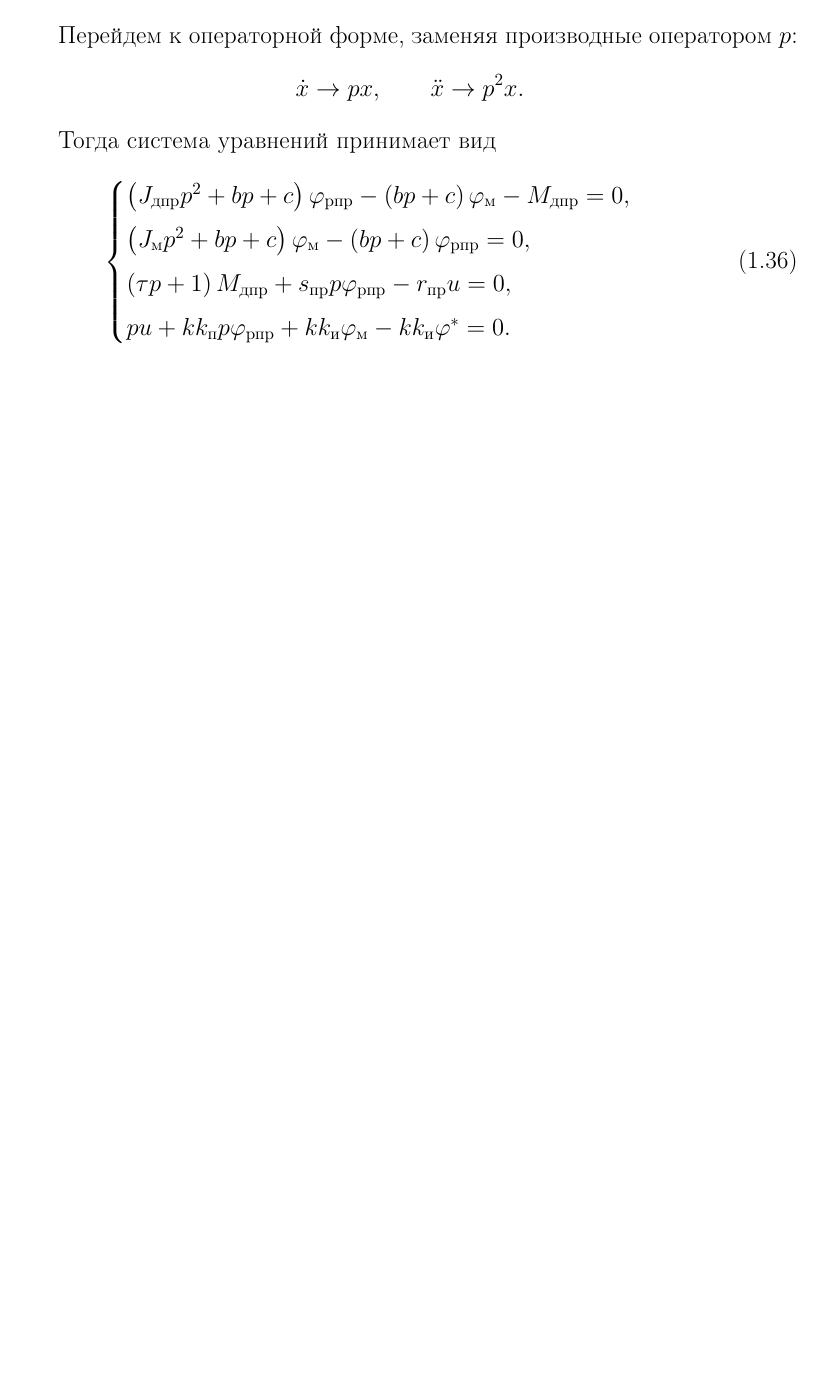
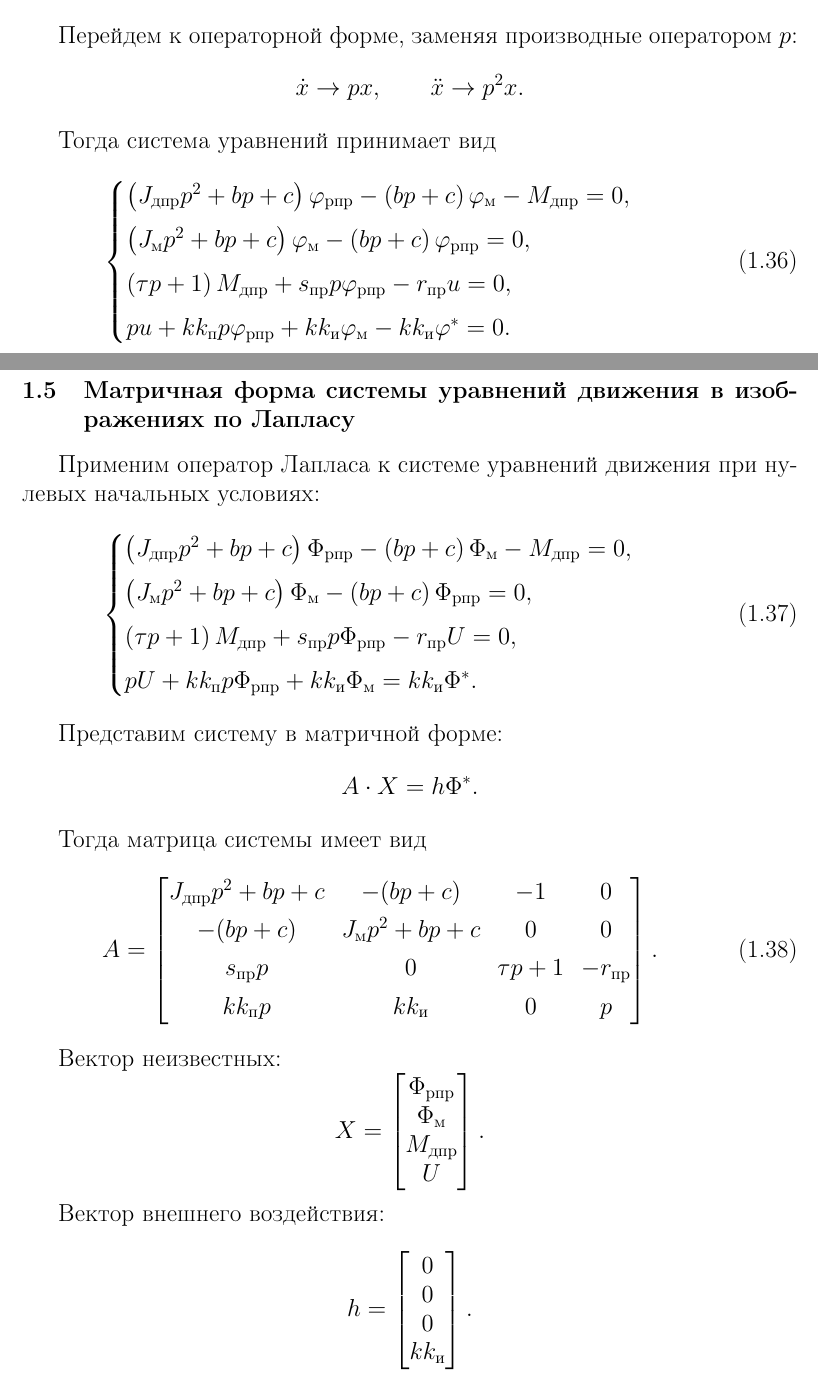
Before and after one commit to si1og/mcs-theory-of-automatic-control-sem4, a LaTeX document (report/main.tex, which reads report/tex/sections/мат_модель_сау/матричная_форма_системы_уравнений_движения_в_изображениях_по_лапласу.tex): part of page 10 of 10 before the commit and two parts of pages 10 and 11 of 11 after it, the two joined at a grey line, cut so that both start at the same text, the shorter picture padded with empty space. Compiled offline with pdfLaTeX.

Commit message:
[feat]: add section 1.5

```diff
--- /dev/null
+++ b/report/tex/sections/мат_модель_сау/матричная_форма_системы_уравнений_движения_в_изображениях_по_лапласу.tex
@@ -0,0 +1,140 @@
+\subsection{Матричная форма системы уравнений движения в изображениях по Лапласу}
+
+Применим оператор Лапласа к системе уравнений движения при нулевых начальных условиях:
+\begin{equation}
+\begin{cases}
+    \left(
+        J_{\text{дпр}}p^2
+        +
+        bp
+        +
+        c
+    \right)
+    \Phi_{\text{рпр}}
+    -
+    \left(
+        bp+c
+    \right)
+    \Phi_{\text{м}}
+    -
+    M_{\text{дпр}}
+    =
+    0,
+    \\[0.4em]
+
+    \left(
+        J_{\text{м}}p^2
+        +
+        bp
+        +
+        c
+    \right)
+    \Phi_{\text{м}}
+    -
+    \left(
+        bp+c
+    \right)
+    \Phi_{\text{рпр}}
+    =
+    0,
+    \\[0.4em]
+
+    \left(
+        \tau p+1
+    \right)
+    M_{\text{дпр}}
+    +
+    s_{\text{пр}}p
+    \Phi_{\text{рпр}}
+    -
+    r_{\text{пр}}U
+    =
+    0,
+    \\[0.4em]
+
+    pU
+    +
+    kk_{\text{п}}p
+    \Phi_{\text{рпр}}
+    +
+    kk_{\text{и}}
+    \Phi_{\text{м}}
+    =
+    kk_{\text{и}}
+    \Phi^*.
+\end{cases}
+\end{equation}
+
+Представим систему в матричной форме:
+\[
+    A \cdot X = h \Phi^*.
+\]
+
+Тогда матрица системы имеет вид
+\begin{equation}
+    A=
+    \begin{bmatrix}
+        J_{\text{дпр}}p^2+bp+c
+        &
+        -(bp+c)
+        &
+        -1
+        &
+        0
+        \\[0.4em]
+
+        -(bp+c)
+        &
+        J_{\text{м}}p^2+bp+c
+        &
+        0
+        &
+        0
+        \\[0.4em]
+
+        s_{\text{пр}}p
+        &
+        0
+        &
+        \tau p+1
+        &
+        -r_{\text{пр}}
+        \\[0.4em]
+
+        kk_{\text{п}}p
+        &
+        kk_{\text{и}}
+        &
+        0
+        &
+        p
+    \end{bmatrix}.
+\end{equation}
+
+Вектор неизвестных:
+\[
+    X=
+    \begin{bmatrix}
+        \Phi_{\text{рпр}}
+        \\
+        \Phi_{\text{м}}
+        \\
+        M_{\text{дпр}}
+        \\
+        U
+    \end{bmatrix}.
+\]
+
+Вектор внешнего воздействия:
+\[
+    h=
+    \begin{bmatrix}
+        0
+        \\
+        0
+        \\
+        0
+        \\
+        kk_{\text{и}}
+    \end{bmatrix}.
+\]
```
Also changed, not shown: report/tex/sections/мат_модель_сау/мат_модель_сау.tex (+1 -0 lines), report/main.pdf.
